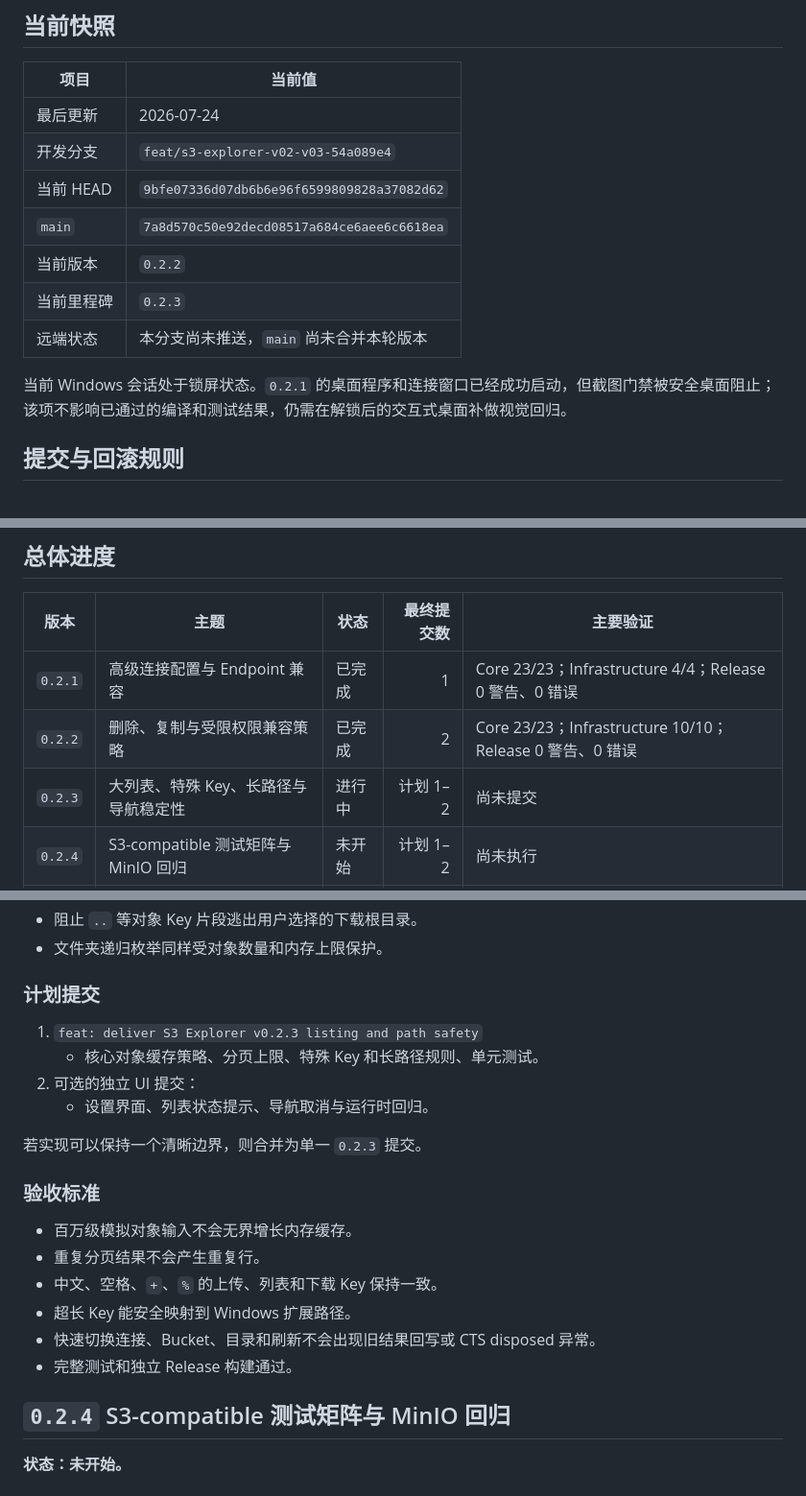
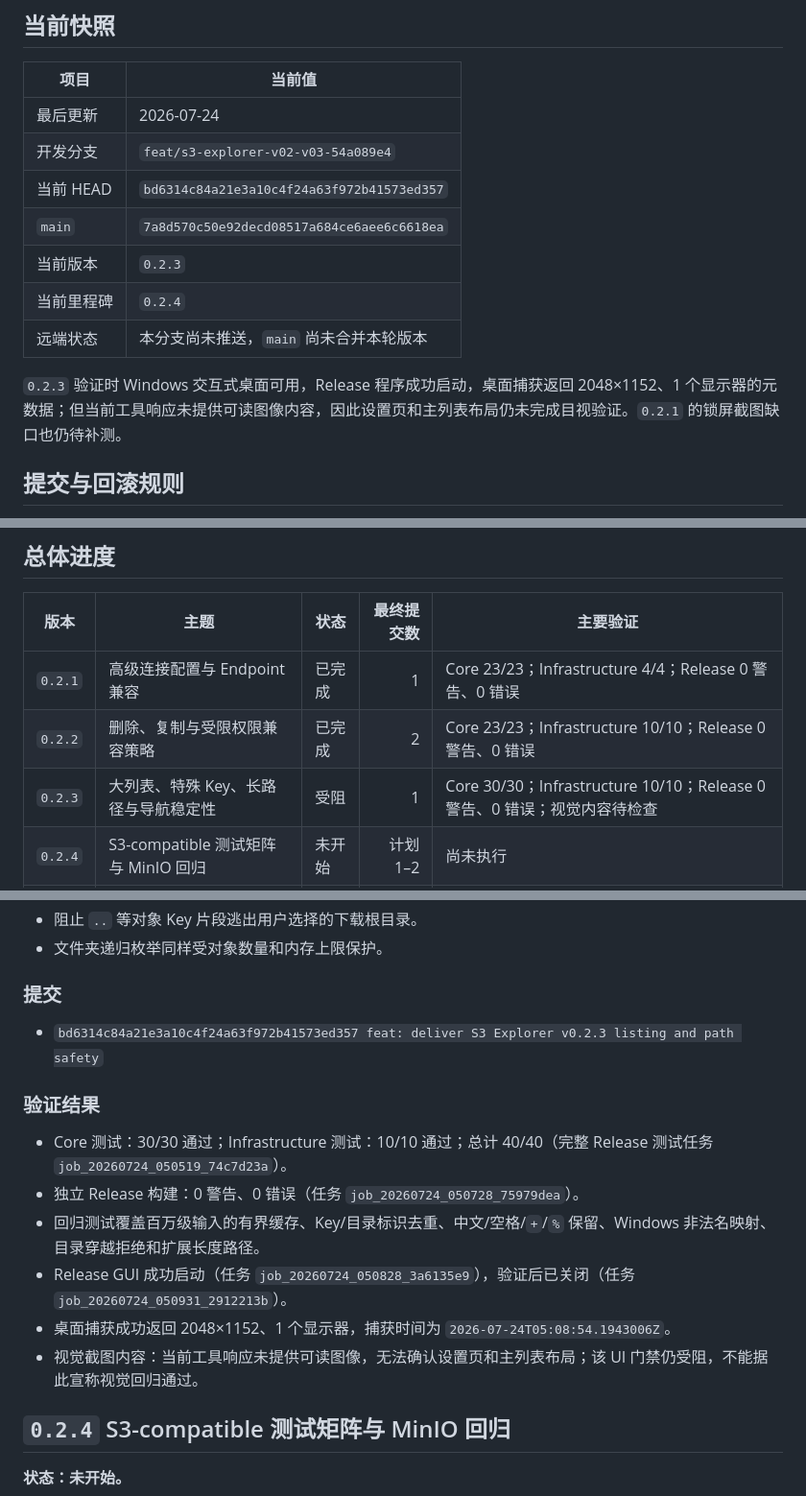
Before and after one commit to project-base-mirror/tool-storage-browser, a Markdown page: docs/Release-Plan-v0.2-v0.3.md, 3 parts joined by grey strips. Shown at 96% size. GitHub-like rendering.

Commit message:
docs: record v0.2.3 validation

```diff
--- a/docs/Release-Plan-v0.2-v0.3.md
+++ b/docs/Release-Plan-v0.2-v0.3.md
@@ -17,13 +17,13 @@
 | --- | --- |
 | 最后更新 | 2026-07-24 |
 | 开发分支 | `feat/s3-explorer-v02-v03-54a089e4` |
-| 当前 HEAD | `9bfe07336d07db6b6e96f6599809828a37082d62` |
+| 当前 HEAD | `bd6314c84a21e3a10c4f24a63f972b41573ed357` |
 | `main` | `7a8d570c50e92decd08517a684ce6aee6c6618ea` |
-| 当前版本 | `0.2.2` |
-| 当前里程碑 | `0.2.3` |
+| 当前版本 | `0.2.3` |
+| 当前里程碑 | `0.2.4` |
 | 远端状态 | 本分支尚未推送，`main` 尚未合并本轮版本 |
 
-当前 Windows 会话处于锁屏状态。`0.2.1` 的桌面程序和连接窗口已经成功启动，但截图门禁被安全桌面阻止；该项不影响已通过的编译和测试结果，仍需在解锁后的交互式桌面补做视觉回归。
+`0.2.3` 验证时 Windows 交互式桌面可用，Release 程序成功启动，桌面捕获返回 2048×1152、1 个显示器的元数据；但当前工具响应未提供可读图像内容，因此设置页和主列表布局仍未完成目视验证。`0.2.1` 的锁屏截图缺口也仍待补测。
 
 ## 提交与回滚规则
 
@@ -40,7 +40,7 @@
 | --- | --- | --- | ---: | --- |
 | `0.2.1` | 高级连接配置与 Endpoint 兼容 | 已完成 | 1 | Core 23/23；Infrastructure 4/4；Release 0 警告、0 错误 |
 | `0.2.2` | 删除、复制与受限权限兼容策略 | 已完成 | 2 | Core 23/23；Infrastructure 10/10；Release 0 警告、0 错误 |
-| `0.2.3` | 大列表、特殊 Key、长路径与导航稳定性 | 进行中 | 计划 1–2 | 尚未提交 |
+| `0.2.3` | 大列表、特殊 Key、长路径与导航稳定性 | 受阻 | 1 | Core 30/30；Infrastructure 10/10；Release 0 警告、0 错误；视觉内容待检查 |
 | `0.2.4` | S3-compatible 测试矩阵与 MinIO 回归 | 未开始 | 计划 1–2 | 尚未执行 |
 | `0.3.1` | 可恢复传输任务与队列生命周期 | 未开始 | 计划 1–2 | 尚未执行 |
 | `0.3.2` | 下载续传、原子落盘、限速和电源管理 | 未开始 | 计划 1–2 | 尚未执行 |
@@ -120,23 +120,18 @@
 - 阻止 `..` 等对象 Key 片段逃出用户选择的下载根目录。
 - 文件夹递归枚举同样受对象数量和内存上限保护。
 
-### 计划提交
+### 提交
 
-1. `feat: deliver S3 Explorer v0.2.3 listing and path safety`
-   - 核心对象缓存策略、分页上限、特殊 Key 和长路径规则、单元测试。
-2. 可选的独立 UI 提交：
-   - 设置界面、列表状态提示、导航取消与运行时回归。
+- `bd6314c84a21e3a10c4f24a63f972b41573ed357 feat: deliver S3 Explorer v0.2.3 listing and path safety`
 
-若实现可以保持一个清晰边界，则合并为单一 `0.2.3` 提交。
+### 验证结果
 
-### 验收标准
-
-- 百万级模拟对象输入不会无界增长内存缓存。
-- 重复分页结果不会产生重复行。
-- 中文、空格、`+`、`%` 的上传、列表和下载 Key 保持一致。
-- 超长 Key 能安全映射到 Windows 扩展路径。
-- 快速切换连接、Bucket、目录和刷新不会出现旧结果回写或 CTS disposed 异常。
-- 完整测试和独立 Release 构建通过。
+- Core 测试：30/30 通过；Infrastructure 测试：10/10 通过；总计 40/40（完整 Release 测试任务 `job_20260724_050519_74c7d23a`）。
+- 独立 Release 构建：0 警告、0 错误（任务 `job_20260724_050728_75979dea`）。
+- 回归测试覆盖百万级输入的有界缓存、Key/目录标识去重、中文/空格/`+`/`%` 保留、Windows 非法名映射、目录穿越拒绝和扩展长度路径。
+- Release GUI 成功启动（任务 `job_20260724_050828_3a6135e9`），验证后已关闭（任务 `job_20260724_050931_2912213b`）。
+- 桌面捕获成功返回 2048×1152、1 个显示器，捕获时间为 `2026-07-24T05:08:54.1943006Z`。
+- 视觉截图内容：当前工具响应未提供可读图像，无法确认设置页和主列表布局；该 UI 门禁仍受阻，不能据此宣称视觉回归通过。
 
 ## `0.2.4` S3-compatible 测试矩阵与 MinIO 回归
 
```
Also changed, not shown: other parts of docs/Release-Plan-v0.2-v0.3.md (+1 -1 lines).
